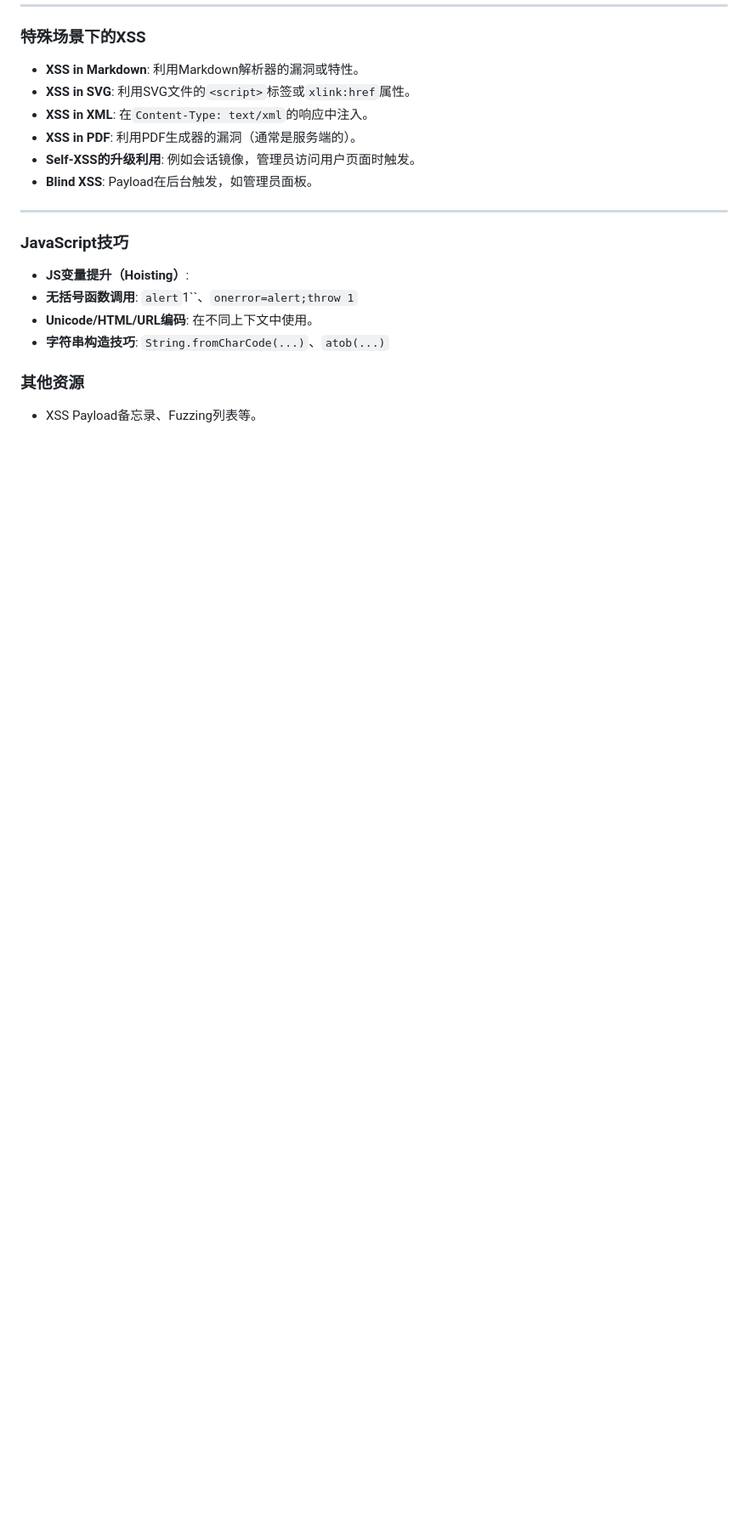
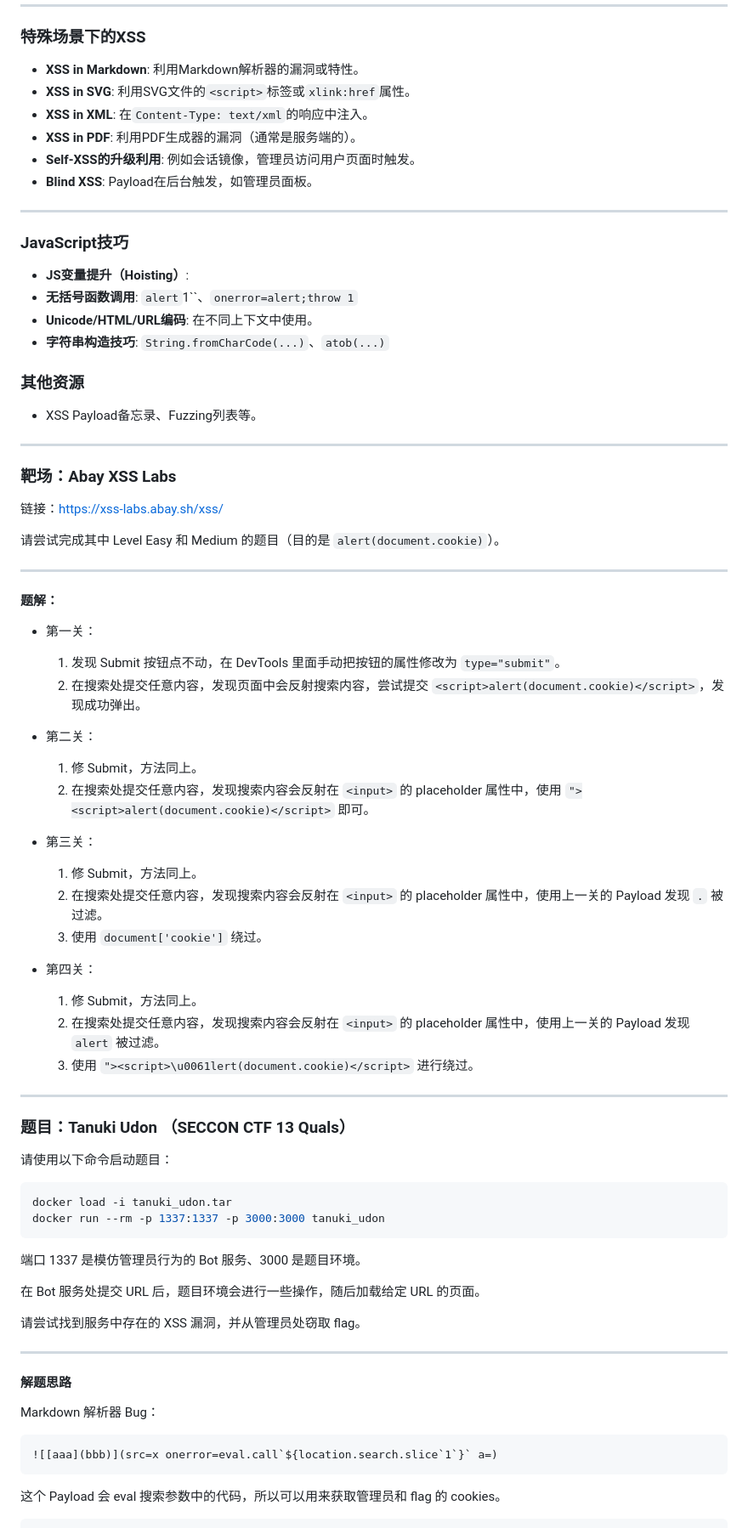
Before and after one commit to mix-archive/web-security-slides, a Markdown page: pages/cross-site-scripting.md, the part around the change printed below. Shown: that part at 85% size. Rendered like a GitHub page; blank space fills up the shorter version.

Commit message:
Update cross-site scripting documentation with new examples and challenges, including Abay XSS Labs and Tanuki Udon CTF, along with detailed solutions for each challenge.

````diff
--- a/pages/cross-site-scripting.md
+++ b/pages/cross-site-scripting.md
@@ -1447,3 +1448,63 @@ CSP（Content Security Policy）是一种安全机制，通过白名单的方式
 ### 其他资源
 
 - XSS Payload备忘录、Fuzzing列表等。
+
+---
+
+### 靶场：Abay XSS Labs
+
+链接：<https://xss-labs.abay.sh/xss/>
+
+请尝试完成其中 Level Easy 和 Medium 的题目（目的是 `alert(document.cookie)`）。
+
+---
+
+#### 题解：
+
+- 第一关：
+  1. 发现 Submit 按钮点不动，在 DevTools 里面手动把按钮的属性修改为 `type="submit"`。
+  2. 在搜索处提交任意内容，发现页面中会反射搜索内容，尝试提交 `<script>alert(document.cookie)</script>`，发现成功弹出。
+
+- 第二关：
+  1. 修 Submit，方法同上。
+  2. 在搜索处提交任意内容，发现搜索内容会反射在 `<input>` 的 placeholder 属性中，使用 `"><script>alert(document.cookie)</script>` 即可。
+
+- 第三关：
+  1. 修 Submit，方法同上。
+  2. 在搜索处提交任意内容，发现搜索内容会反射在 `<input>` 的 placeholder 属性中，使用上一关的 Payload 发现 `.` 被过滤。
+  3. 使用 `document['cookie']` 绕过。
+
+- 第四关：
+  1. 修 Submit，方法同上。
+  2. 在搜索处提交任意内容，发现搜索内容会反射在 `<input>` 的 placeholder 属性中，使用上一关的 Payload 发现 `alert` 被过滤。
+  3. 使用 `"><script>\u0061lert(document.cookie)</script>` 进行绕过。
+
+---
+
+### 题目：Tanuki Udon （SECCON CTF 13 Quals）
+
+请使用以下命令启动题目：
+
+```bash
+docker load -i tanuki_udon.tar
+docker run --rm -p 1337:1337 -p 3000:3000 tanuki_udon
+```
+
+端口 1337 是模仿管理员行为的 Bot 服务、3000 是题目环境。
+
+在 Bot 服务处提交 URL 后，题目环境会进行一些操作，随后加载给定 URL 的页面。
+
+请尝试找到服务中存在的 XSS 漏洞，并从管理员处窃取 flag。
+
+---
+
+#### 解题思路
+
+Markdown 解析器 Bug：
+
+```markdown
+![[aaa](bbb)](src=x onerror=eval.call`${location.search.slice`1`}` a=)
+```
+
+这个 Payload 会 eval 搜索参数中的代码，所以可以用来获取管理员和 flag 的 cookies。
+
````
Also changed, not shown: other parts of pages/cross-site-scripting.md (+7 -3 lines).
